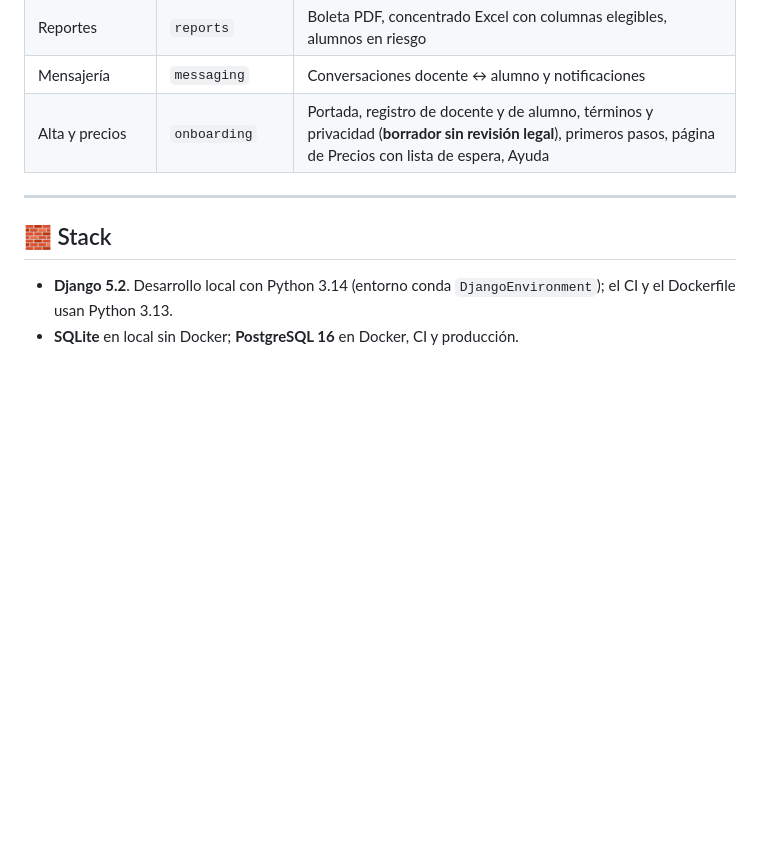
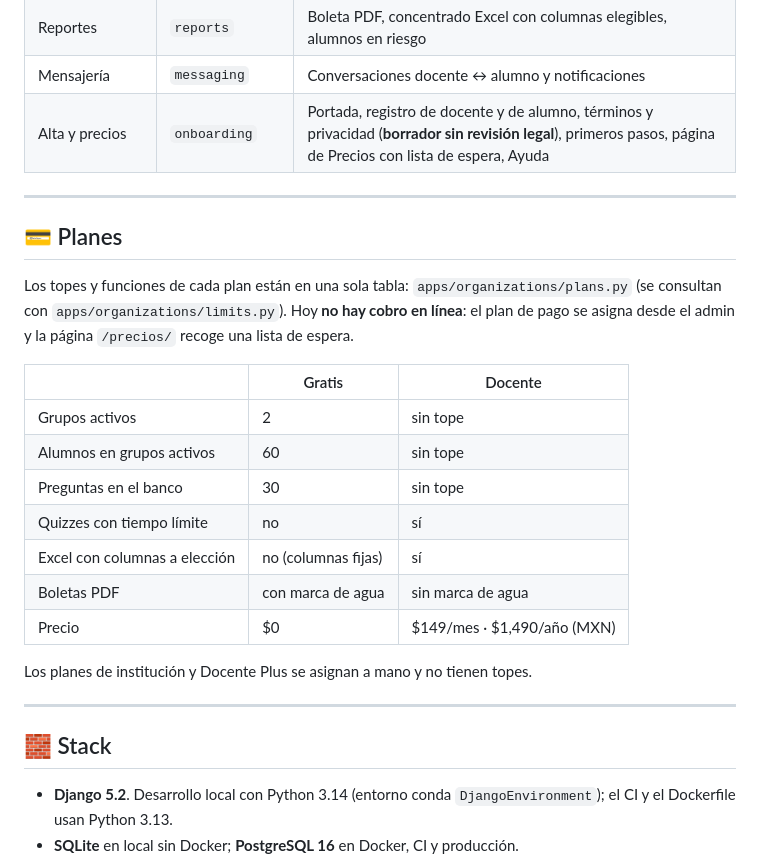
Before and after one commit to joeescarcega8879/Academic-Notes, a Markdown page: README.md, the part around one of its changes. GitHub-like rendering; blank space fills up the shorter version.

```diff
--- a/README.md
+++ b/README.md
@@ -20,6 +18,24 @@ Plataforma web para docentes: grupos, lista de alumnos, esquema de evaluación,
 | Reportes | `reports` | Boleta PDF, concentrado Excel con columnas elegibles, alumnos en riesgo |
 | Mensajería | `messaging` | Conversaciones docente ↔ alumno y notificaciones |
 | Alta y precios | `onboarding` | Portada, registro de docente y de alumno, términos y privacidad (**borrador sin revisión legal**), primeros pasos, página de Precios con lista de espera, Ayuda |
+
+---
+
+## 💳 Planes
+
+Los topes y funciones de cada plan están en una sola tabla: `apps/organizations/plans.py` (se consultan con `apps/organizations/limits.py`). Hoy **no hay cobro en línea**: el plan de pago se asigna desde el admin y la página `/precios/` recoge una lista de espera.
+
+| | Gratis | Docente |
+|---|---|---|
+| Grupos activos | 2 | sin tope |
+| Alumnos en grupos activos | 60 | sin tope |
+| Preguntas en el banco | 30 | sin tope |
+| Quizzes con tiempo límite | no | sí |
+| Excel con columnas a elección | no (columnas fijas) | sí |
+| Boletas PDF | con marca de agua | sin marca de agua |
+| Precio | $0 | $149/mes · $1,490/año (MXN) |
+
+Los planes de institución y Docente Plus se asignan a mano y no tienen topes.
 
 ---
 
```
Also changed, not shown: other parts of README.md (+25 -3 lines), CONTEXT.md (deleted, +0 -257 lines).
